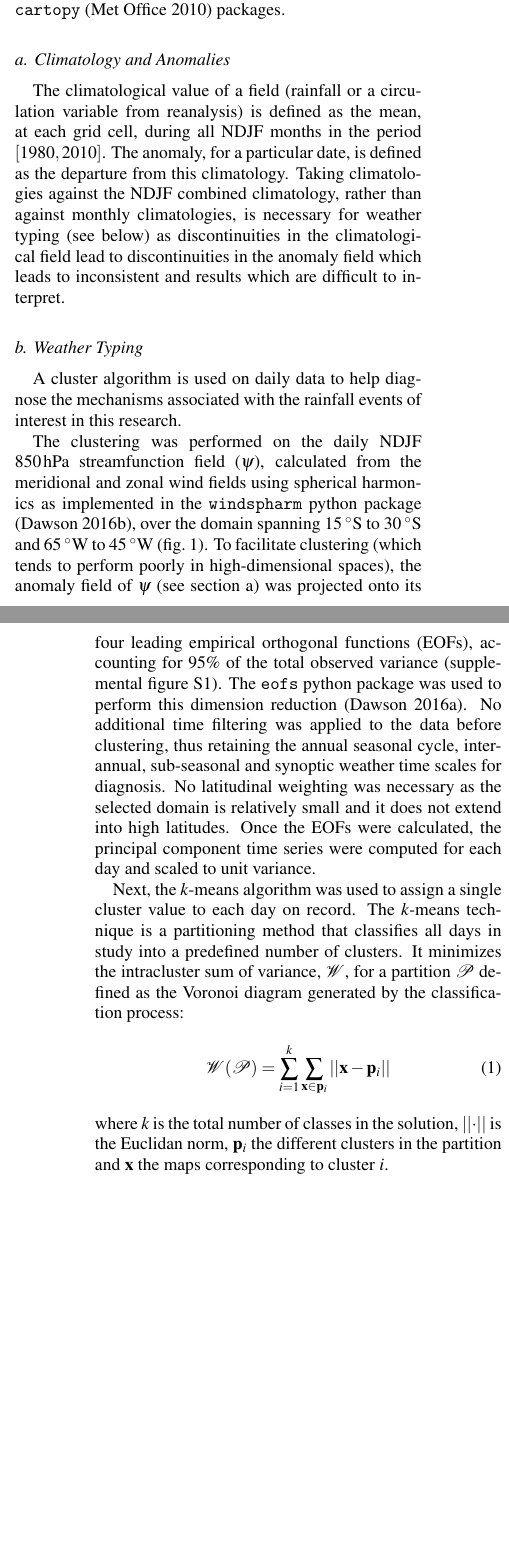
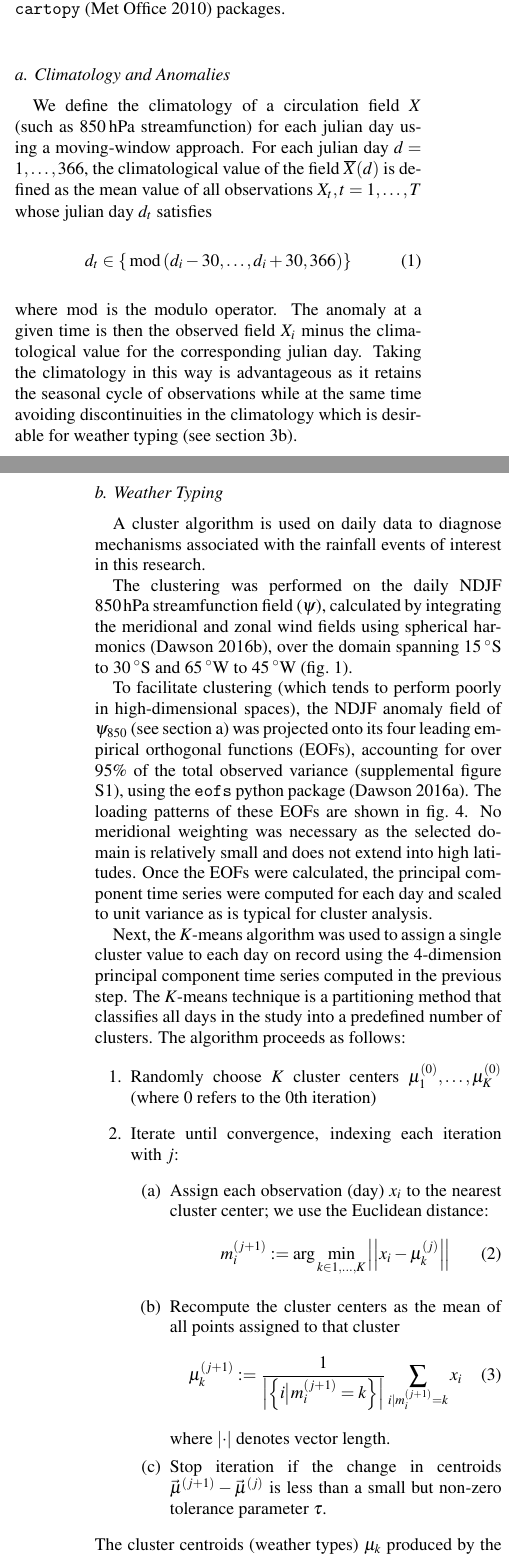
Before and after one commit to jdossgollin/2018-paraguay-floods, a LaTeX document (writeup/paper.tex): two parts of the columns of pages 3 and 4 of 20, joined at a grey line, cut so that both start at the same text, the shorter picture padded with empty space. Compiled offline with pdfLaTeX.

```diff
--- a/writeup/paper.tex
+++ b/writeup/paper.tex
@@ -169,31 +172,50 @@
 
 \subsection{Climatology and Anomalies} \label{sec:climatology-anomalies}
 
-The climatological value of a field (rainfall or a circulation variable from reanalysis) is defined as the mean, at each grid cell, during all NDJF months in the period $\qty[1980, 2010]$.
-The anomaly, for a particular date, is defined as the departure from this climatology.
-Taking climatologies against the NDJF combined climatology, rather than against monthly climatologies, is necessary for weather typing (see below) as discontinuities in the climatological field lead to discontinuities in the anomaly field which leads to inconsistent and results which are difficult to interpret.
+We define the climatology of a circulation field $X$ (such as \SI{850}{\hecto\pascal} streamfunction) for each julian day using a moving-window approach.
+For each julian day $d = 1, \ldots, 366$, the climatological value of the field $\overline{X}(d)$ is defined as the mean value of all observations $X_t, t=1,\ldots,T$ whose julian day $d_t$ satisfies
+\begin{equation}
+	d_t \in \qty{\bmod \qty(d_i-30, \ldots, d_i + 30, 366)}
+\end{equation}
+where $\bmod$ is the modulo operator.
+The anomaly at a given time is then the observed field $X_i$ minus the climatological value for the corresponding julian day.
+Taking the climatology in this way is advantageous as it retains the seasonal cycle of observations while at the same time avoiding discontinuities in the climatology which is desirable for weather typing (see \cref{sec:methods}\ref{sec:weather-typing}).
 
-\subsection{Weather Typing}
+\subsection{Weather Typing} \label{sec:weather-typing}
 
-A cluster algorithm is used on daily data to help diagnose the mechanisms associated with the rainfall events of interest in this research.
+A cluster algorithm is used on daily data to diagnose mechanisms associated with the rainfall events of interest in this research.
 
-The clustering was performed on the daily NDJF $\SI{850}{\hecto\pascal}$ streamfunction field ($\psi$), calculated from the meridional and zonal wind fields using spherical harmonics as implemented in the \texttt{windspharm} python package \citep{Dawson:2016ws}, over the domain spanning \SIrange{15}{30}{\degree S} and \SIrange{65}{45}{\degree W} (\cref{fig:study-area}).
-To facilitate clustering (which tends to perform poorly in high-dimensional spaces), the anomaly field of $\psi$ (see \cref{sec:climatology-anomalies}) was projected  onto its four leading empirical orthogonal functions (EOFs), accounting for 95\% of the total observed variance (supplemental figure S1).
-The \texttt{eofs} python package was used to perform this dimension reduction \citep{Dawson:2016ge}.
-No additional time filtering was applied to the data before clustering, thus retaining the annual seasonal cycle, inter-annual, sub-seasonal and synoptic weather time scales for diagnosis.
-No latitudinal weighting was necessary as the selected domain is relatively small and it does not extend into high latitudes.
-Once the EOFs were calculated, the principal component time series were computed for each day and scaled to unit variance.
+The clustering was performed on the daily NDJF $\SI{850}{\hecto\pascal}$ streamfunction field ($\psi$), calculated by integrating the meridional and zonal wind fields using spherical harmonics \citep{Dawson:2016ws}, over the domain spanning \SIrange{15}{30}{\degree S} and \SIrange{65}{45}{\degree W} (\cref{fig:study-area}).
 
-Next, the $k$-means algorithm was used to assign a single cluster value to each day on record.
-The $k$-means technique is a partitioning method that classifies all days in study into a predefined number of clusters.
-It minimizes the intracluster sum of variance, $\mathcal{W}$, for a partition $\mathcal{P}$ defined as the Voronoi diagram generated by the classification process:
-\begin{equation}
-	\mathcal{W} \qty( \mathcal{P} ) = \sum_{i=1}^{k}\sum_{\vb{x} \in \vb{p}_{i}} \abs{\abs{\vb{x} - \vb{p}_i}}
-\end{equation}
-where $k$ is the total number of classes in the solution, $\abs{\abs{\cdot}}$ is the Euclidan norm, $\vb{p}_i$ the different clusters in the partition and $\vb{x}$ the maps corresponding to cluster $i$.
+To facilitate clustering (which tends to perform poorly in high-dimensional spaces), the NDJF anomaly field of $\psi_{850}$ (see \cref{sec:climatology-anomalies}) was projected  onto its four leading empirical orthogonal functions (EOFs), accounting for over 95\% of the total observed variance (supplemental figure S1), using the \texttt{eofs} python package \citep{Dawson:2016ge}.
+The loading patterns of these EOFs are shown in \cref{fig:eof-loading}.
+No meridional weighting was necessary as the selected domain is relatively small and does not extend into high latitudes.
+Once the EOFs were calculated, the principal component time series were computed for each day and scaled to unit variance as is typical for cluster analysis.
 
-The $k$-means algorithm is guaranteed to converge to at least a local minimum; to select the best partition, 250 simulations were created using the implementation in Python's \texttt{scikit-learn} package \citep{Pedregosa:2012tv}.
-The classifiability index of \citet{Michelangeli1995} was then used to select the optimal partition.
+Next, the $K$-means algorithm was used to assign a single cluster value to each day on record using the 4-dimension principal component time series computed in the previous step.
+The $K$-means technique is a partitioning method that classifies all days in the study into a predefined number of clusters.
+The algorithm proceeds as follows:
+\begin{enumerate}
+	\item Randomly choose $K$ cluster centers $\mu_1^{(0)}, \ldots, \mu_K^{(0)}$ (where $0$ refers to the $0$th iteration)
+	\item Iterate until convergence, indexing each iteration with $j$:
+	\begin{enumerate}
+		\item Assign each observation (day) $x_i$ to the nearest cluster center; we use the Euclidean distance:
+		\begin{equation}
+			m_i^{(j+1)} := \arg\min_{k\in 1,\ldots,K} \abs{\abs{x_i - \mu_k^{(j)}}}
+		\end{equation}
+		\item Recompute the cluster centers as the mean of all points assigned to that cluster
+		\begin{equation}
+			\mu_k^{(j+1)} := \frac{1}{\abs{\qty{i \big| m_i^{(j+1)}=k}}} \sum_{i | m_i^{(j+1)}=k} x_i
+		\end{equation}
+		where $\abs{\cdot}$ denotes vector length.
+		\item Stop iteration if the change in centroids $\vec{\mu}^{(j+1)} - \vec{\mu}^{(j)}$ is less than a small but non-zero tolerance parameter $\tau$.
+	\end{enumerate}
+\end{enumerate}
+The cluster centroids (weather types) $\mu_k$ produced by the $K$-means algorithm can then be interpreted as a Voronoi decomposition of the phase space into $K$ regions.
+Intuitively, this means that an observation is assigned to the weather type whose centroid $\mu_k$ is closest to it in the phase space given by the leading 4 EOFs of $\psi_{850}.$
+
+The $K$-means algorithm is guaranteed to converge to a local minimum of intercluster variance; to select the best partition, 500 simulations were created using the implementation in Python's \texttt{scikit-learn} package \citep{Pedregosa:2012tv} and then the classifiability index of \citet{Michelangeli1995} was then used to select the optimal partition.
+This index can be conceptualized as a stability criterion as it selects the partitioning which is most like the other 249 partitions, as defined by Euclidean distance.
 Calculation of the classifiability index for several values of $k$ (supplemental figure S2) suggests that states with $k=4,5,6,7,8$ are all reasonable; we chose the solution $k=6$ because the weather types identified are qualitatively similar to those determined over southeastern South America \citep{Munoz2015,Munoz2016} and have an intuitive physical meaning, discussed further in the following sections.
 
 \subsection{Forecasts and Model Output Statistics (MOS)}
```
Also changed, not shown: writeup/Supplement.tex (+5 -33 lines), Makefile, writeup/paper.tex (48 more changed lines), 7 other files.
